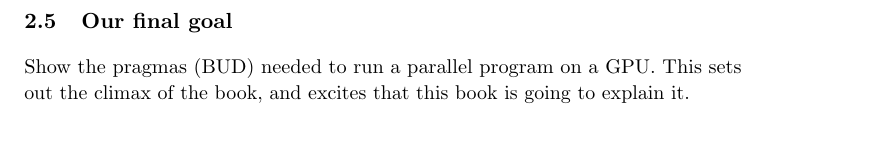
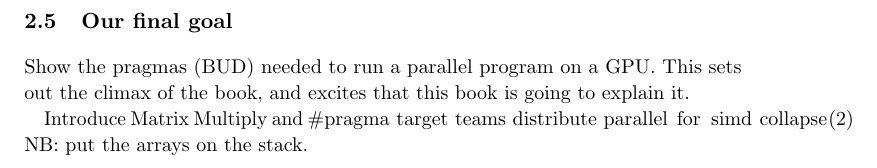
Before and after one commit to tomdeakin/programming-gpu-openmp-book, a LaTeX document (Source/chapters/book.tex, which reads Source/chapters/02.Overview/chapter.tex): part of page 41 of 118, cut so that both start at the same text, the shorter picture padded with empty space. Compiled offline with pdfLaTeX.

Commit message:
add note about matmul in chapter 2

```diff
--- a/Source/chapters/02.Overview/chapter.tex
+++ b/Source/chapters/02.Overview/chapter.tex
@@ -80,3 +80,8 @@ This section will give the reader a very concise introduction into enough OpenMP
 \section{Our final goal}
 Show the pragmas (BUD) needed to run a parallel program on a GPU.
 This sets out the climax of the book, and excites that this book is going to explain it.
+
+
+Introduce Matrix Multiply and
+\Code{#pragma target teams distribute parallel for simd collapse(2)}
+NB: put the arrays on the stack.
```
